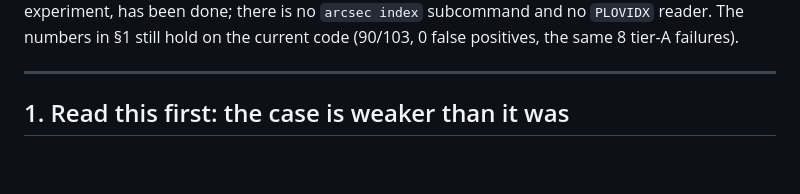
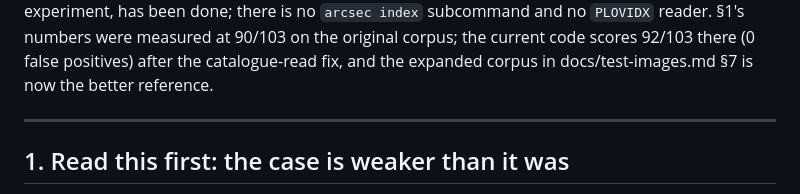
Before and after one commit to cruzzil/arcsec, a Markdown page: docs/offline-index.md, the part around one of its changes. Drawn GitHub-style; blank space fills up the shorter version.

```diff
--- a/docs/offline-index.md
+++ b/docs/offline-index.md
@@ -10,6 +10,7 @@ Companion to [plate-solving.md](plate-solving.md) §5.2 (spiral vs pre-indexed)
 Phase 0 experiment, has been done; there is no `arcsec index` subcommand and no
-`PLOVIDX` reader. The numbers in §1 still hold on the current code (90/103, 0 false
-positives, the same 8 tier-A failures).
+`PLOVIDX` reader. §1's numbers were measured at 90/103 on the original corpus; the
+current code scores 92/103 there (0 false positives) after the catalogue-read fix, and
+the expanded corpus in docs/test-images.md §7 is now the better reference.
 
 ---
 
```
Also changed, not shown: other parts of docs/offline-index.md (+1 -1 lines), README.md (+3 -3 lines).
